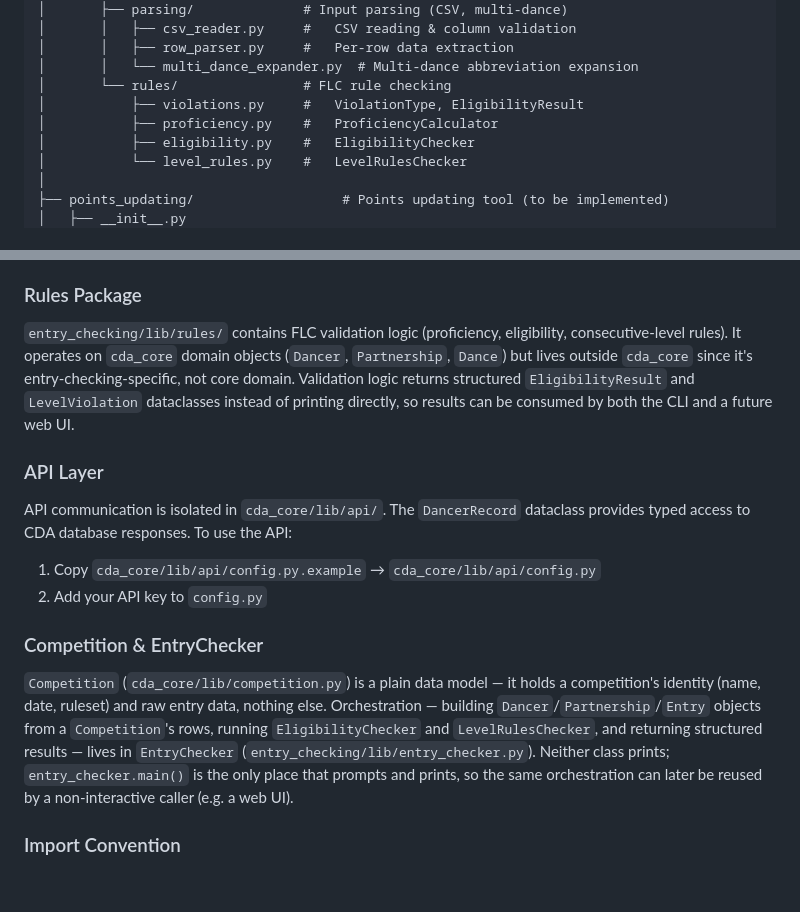
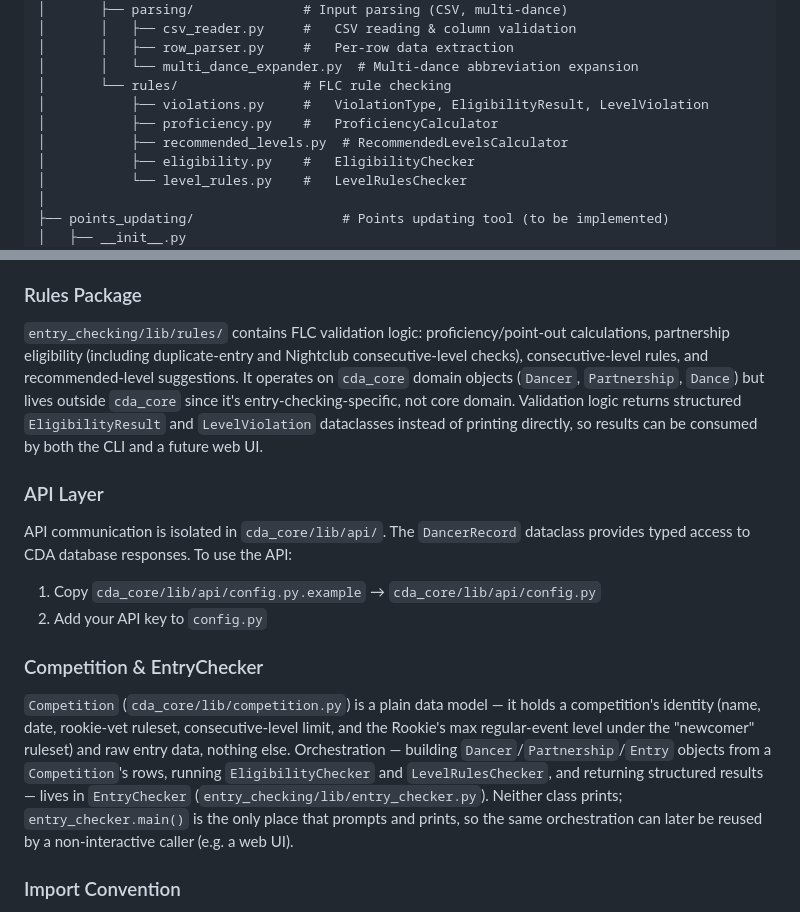
Before and after one commit to cwashmun20/cda-tools, a Markdown page: README.md, 2 parts joined by grey strips. GitHub-like rendering; blank space fills up the shorter version.

```diff
--- a/README.md
+++ b/README.md
@@ -42,8 +42,9 @@ ensuring that dancers' points are verified and updated in a timely manner and th
 │       │   ├── row_parser.py     #   Per-row data extraction
 │       │   └── multi_dance_expander.py  # Multi-dance abbreviation expansion
 │       └── rules/                # FLC rule checking
-│           ├── violations.py     #   ViolationType, EligibilityResult
+│           ├── violations.py     #   ViolationType, EligibilityResult, LevelViolation
 │           ├── proficiency.py    #   ProficiencyCalculator
+│           ├── recommended_levels.py  # RecommendedLevelsCalculator
 │           ├── eligibility.py    #   EligibilityChecker
 │           └── level_rules.py    #   LevelRulesChecker
 │
@@ -70,7 +71,7 @@ All domain constants use Python 3.11+ `StrEnum` enums, so enum members work dire
 - `RookieVetLevel` — Rookie Lead, Rookie Follow
 
 ### Rules Package
-`entry_checking/lib/rules/` contains FLC validation logic (proficiency, eligibility, consecutive-level rules). It operates on `cda_core` domain objects (`Dancer`, `Partnership`, `Dance`) but lives outside `cda_core` since it's entry-checking-specific, not core domain. Validation logic returns structured `EligibilityResult` and `LevelViolation` dataclasses instead of printing directly, so results can be consumed by both the CLI and a future web UI.
+`entry_checking/lib/rules/` contains FLC validation logic: proficiency/point-out calculations, partnership eligibility (including duplicate-entry and Nightclub consecutive-level checks), consecutive-level rules, and recommended-level suggestions. It operates on `cda_core` domain objects (`Dancer`, `Partnership`, `Dance`) but lives outside `cda_core` since it's entry-checking-specific, not core domain. Validation logic returns structured `EligibilityResult` and `LevelViolation` dataclasses instead of printing directly, so results can be consumed by both the CLI and a future web UI.
 
 ### API Layer
 API communication is isolated in `cda_core/lib/api/`. The `DancerRecord` dataclass provides typed access to CDA database responses. To use the API:
@@ -78,7 +79,7 @@ API communication is isolated in `cda_core/lib/api/`. The `DancerRecord` datacla
 2. Add your API key to `config.py`
 
 ### Competition & EntryChecker
-`Competition` (`cda_core/lib/competition.py`) is a plain data model — it holds a competition's identity (name, date, ruleset) and raw entry data, nothing else. Orchestration — building `Dancer`/`Partnership`/`Entry` objects from a `Competition`'s rows, running `EligibilityChecker` and `LevelRulesChecker`, and returning structured results — lives in `EntryChecker` (`entry_checking/lib/entry_checker.py`). Neither class prints; `entry_checker.main()` is the only place that prompts and prints, so the same orchestration can later be reused by a non-interactive caller (e.g. a web UI).
+`Competition` (`cda_core/lib/competition.py`) is a plain data model — it holds a competition's identity (name, date, rookie-vet ruleset, consecutive-level limit, and the Rookie's max regular-event level under the "newcomer" ruleset) and raw entry data, nothing else. Orchestration — building `Dancer`/`Partnership`/`Entry` objects from a `Competition`'s rows, running `EligibilityChecker` and `LevelRulesChecker`, and returning structured results — lives in `EntryChecker` (`entry_checking/lib/entry_checker.py`). Neither class prints; `entry_checker.main()` is the only place that prompts and prints, so the same orchestration can later be reused by a non-interactive caller (e.g. a web UI).
 
 ### Import Convention
 All internal imports are absolute package paths (`from cda_core.lib.models.dance import Dance`, `from entry_checking.lib.rules.eligibility import EligibilityChecker`), not `sys.path` manipulation. This means `cda_core` and `entry_checking` need to be resolvable as real top-level packages — either via `pip install -e .` (see Setup), or by running from the repo root, where Python's `-m` flag adds the current directory to `sys.path` automatically.
```
